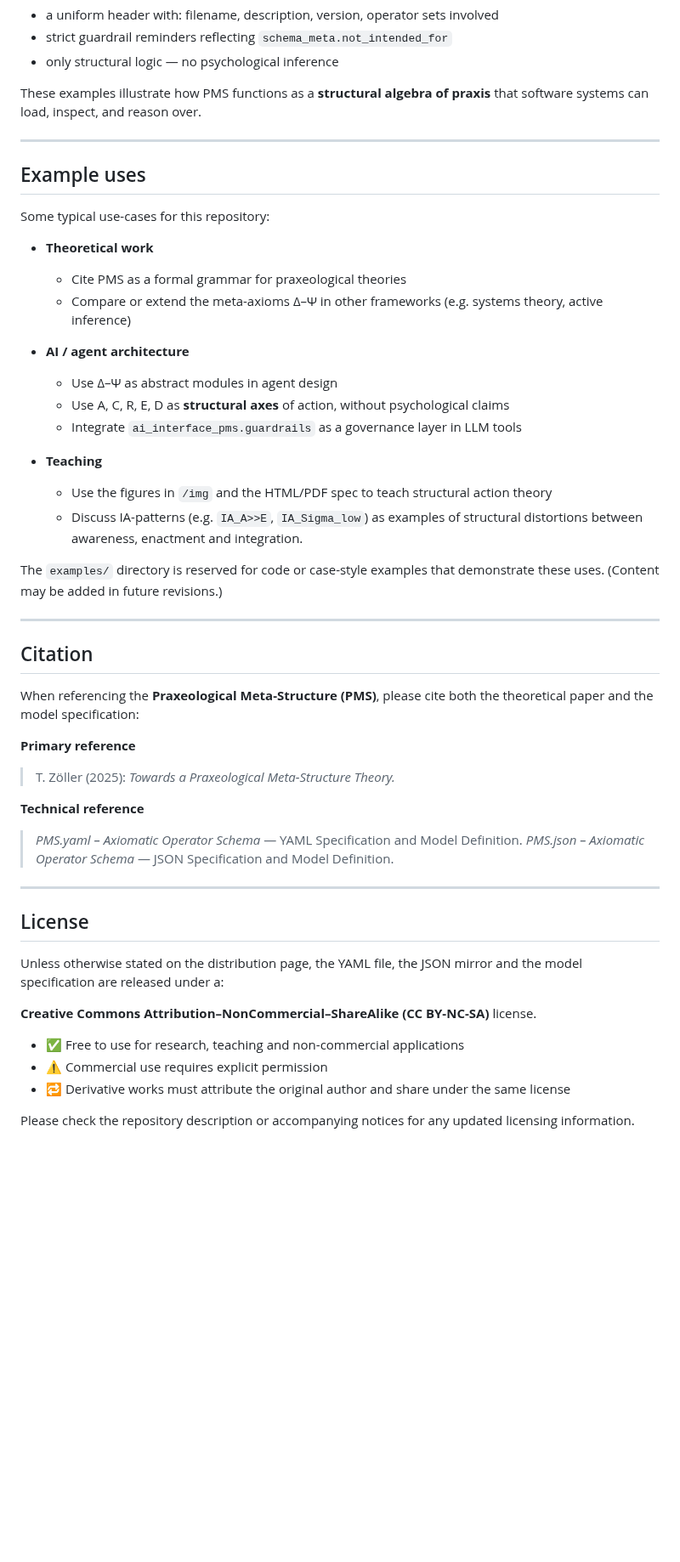
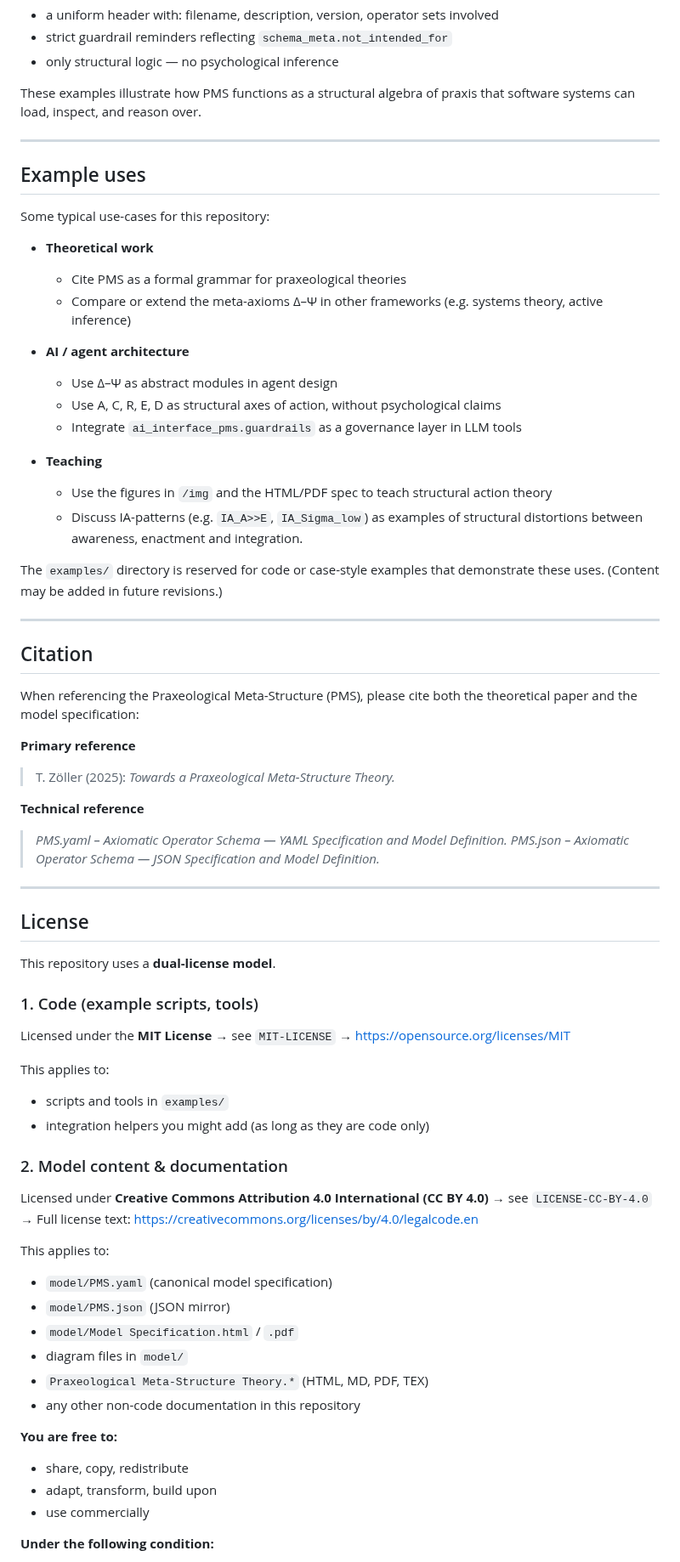
Before and after one commit to tz-dev/Praxeological-Meta-Structure-Theory, a Markdown page: README.md, the part around one of its changes. Shown at 85% size. Rendered like a GitHub page; blank space fills up the shorter version.

```diff
--- a/README.md
+++ b/README.md
@@ -245,7 +228,7 @@ Each script contains:
 * strict guardrail reminders reflecting `schema_meta.not_intended_for`
 * only structural logic — no psychological inference
 
-These examples illustrate how PMS functions as a **structural algebra of praxis** that software systems can load, inspect, and reason over.
+These examples illustrate how PMS functions as a structural algebra of praxis that software systems can load, inspect, and reason over.
 
 ---
 
@@ -261,23 +244,21 @@ Some typical use-cases for this repository:
 * **AI / agent architecture**
 
   * Use Δ–Ψ as abstract modules in agent design
-  * Use A, C, R, E, D as **structural axes** of action, without psychological claims
+  * Use A, C, R, E, D as structural axes of action, without psychological claims
   * Integrate `ai_interface_pms.guardrails` as a governance layer in LLM tools
 
 * **Teaching**
 
   * Use the figures in `/img` and the HTML/PDF spec to teach structural action theory
-  * Discuss IA-patterns (e.g. `IA_A>>E`, `IA_Sigma_low`) as examples of structural distortions
-    between awareness, enactment and integration.
+  * Discuss IA-patterns (e.g. `IA_A>>E`, `IA_Sigma_low`) as examples of structural distortions between awareness, enactment and integration.
 
-The `examples/` directory is reserved for code or case-style examples that demonstrate these uses.
-(Content may be added in future revisions.)
+The `examples/` directory is reserved for code or case-style examples that demonstrate these uses. (Content may be added in future revisions.)
 
 ---
 
 ## Citation
 
-When referencing the **Praxeological Meta-Structure (PMS)**, please cite both the theoretical paper and the model specification:
+When referencing the Praxeological Meta-Structure (PMS), please cite both the theoretical paper and the model specification:
 
 **Primary reference**
 
@@ -285,19 +266,47 @@ When referencing the **Praxeological Meta-Structure (PMS)**, please cite both th
 
 **Technical reference**
 
-> *PMS.yaml – Axiomatic Operator Schema* — YAML Specification and Model Definition.
-> *PMS.json – Axiomatic Operator Schema* — JSON Specification and Model Definition.
+> *PMS.yaml – Axiomatic Operator Schema — YAML Specification and Model Definition.*
+> *PMS.json – Axiomatic Operator Schema — JSON Specification and Model Definition.*
 
 ---
 
 ## License
 
-Unless otherwise stated on the distribution page, the YAML file, the JSON mirror and the model specification are released under a:
+This repository uses a **dual-license model**.
 
-**Creative Commons Attribution–NonCommercial–ShareAlike (CC BY-NC-SA)** license.
+### 1. Code (example scripts, tools)
 
-* ✅ Free to use for research, teaching and non-commercial applications
-* ⚠️ Commercial use requires explicit permission
-* 🔁 Derivative works must attribute the original author and share under the same license
+Licensed under the **MIT License**
+→ see `MIT-LICENSE`
+→ [https://opensource.org/licenses/MIT](https://opensource.org/licenses/MIT)
 
-Please check the repository description or accompanying notices for any updated licensing information.
+This applies to:
+
+* scripts and tools in `examples/`
+* integration helpers you might add (as long as they are code only)
+
+### 2. Model content & documentation
+
+Licensed under
+**Creative Commons Attribution 4.0 International (CC BY 4.0)**
+→ see `LICENSE-CC-BY-4.0`
+→ Full license text: [https://creativecommons.org/licenses/by/4.0/legalcode.en](https://creativecommons.org/licenses/by/4.0/legalcode.en)
+
+This applies to:
+
+* `model/PMS.yaml` (canonical model specification)
+* `model/PMS.json` (JSON mirror)
+* `model/Model Specification.html` / `.pdf`
+* diagram files in `model/`
+* `Praxeological Meta-Structure Theory.*` (HTML, MD, PDF, TEX)
+* any other non-code documentation in this repository
+
+**You are free to:**
+
+* share, copy, redistribute
+* adapt, transform, build upon
+* use commercially
+
+**Under the following condition:**
+
```
Also changed, not shown: other parts of README.md (+83 -79 lines).
